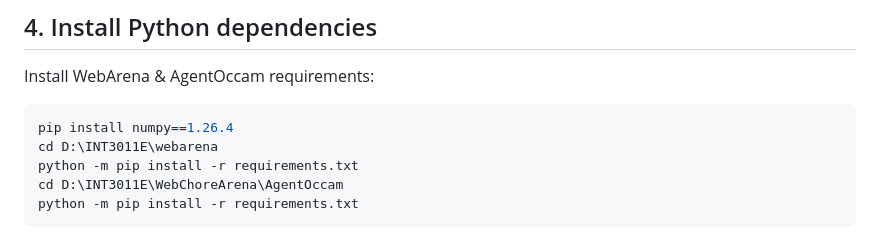
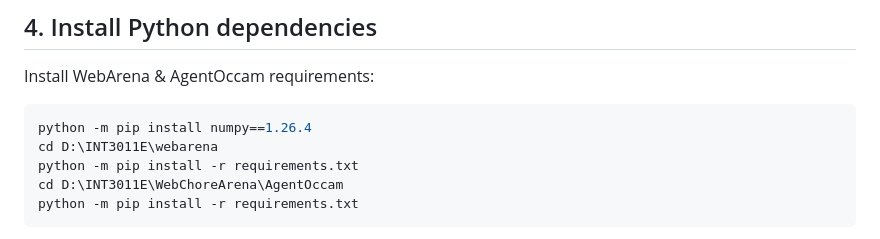
Before and after one commit to longlt-123/Our_AgentOccam, a Markdown page: README.md, the part around the change. Rendered like a GitHub page.

Commit message:
docs: fix README

````diff
--- a/README.md
+++ b/README.md
@@ -90,7 +90,7 @@ cd D:\INT3011E\WebChoreArena\AgentOccam
 Install WebArena & AgentOccam requirements:
 
 ```powershell
-pip install numpy==1.26.4
+python -m pip install numpy==1.26.4
 cd D:\INT3011E\webarena
 python -m pip install -r requirements.txt
 cd D:\INT3011E\WebChoreArena\AgentOccam
````
